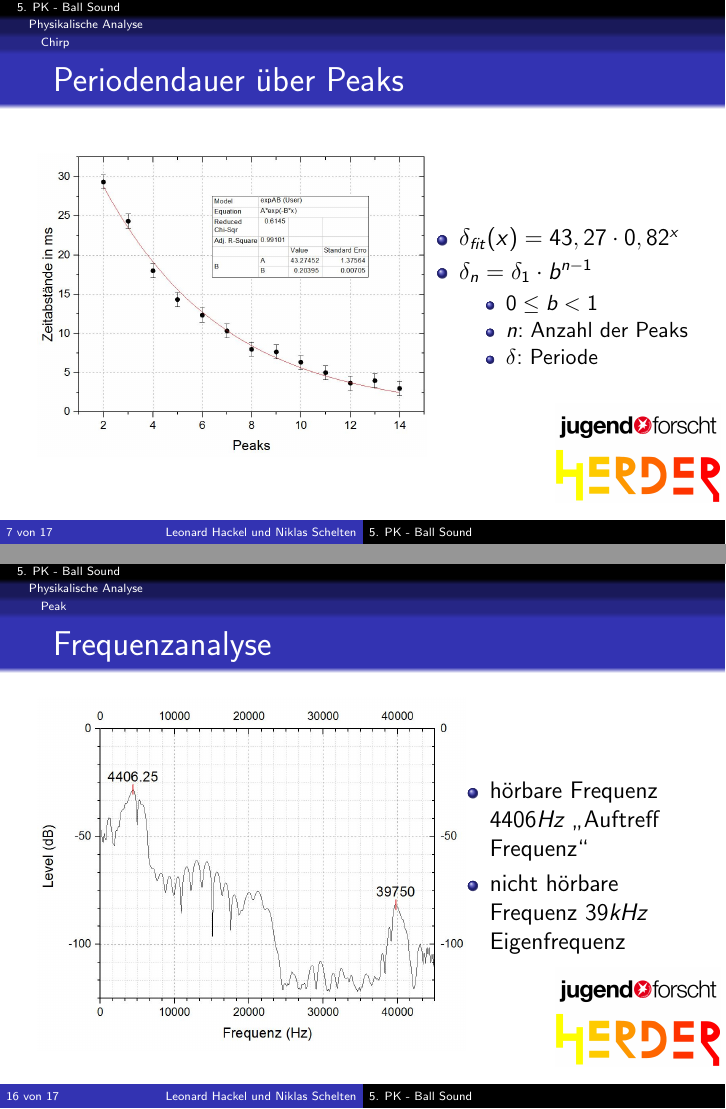
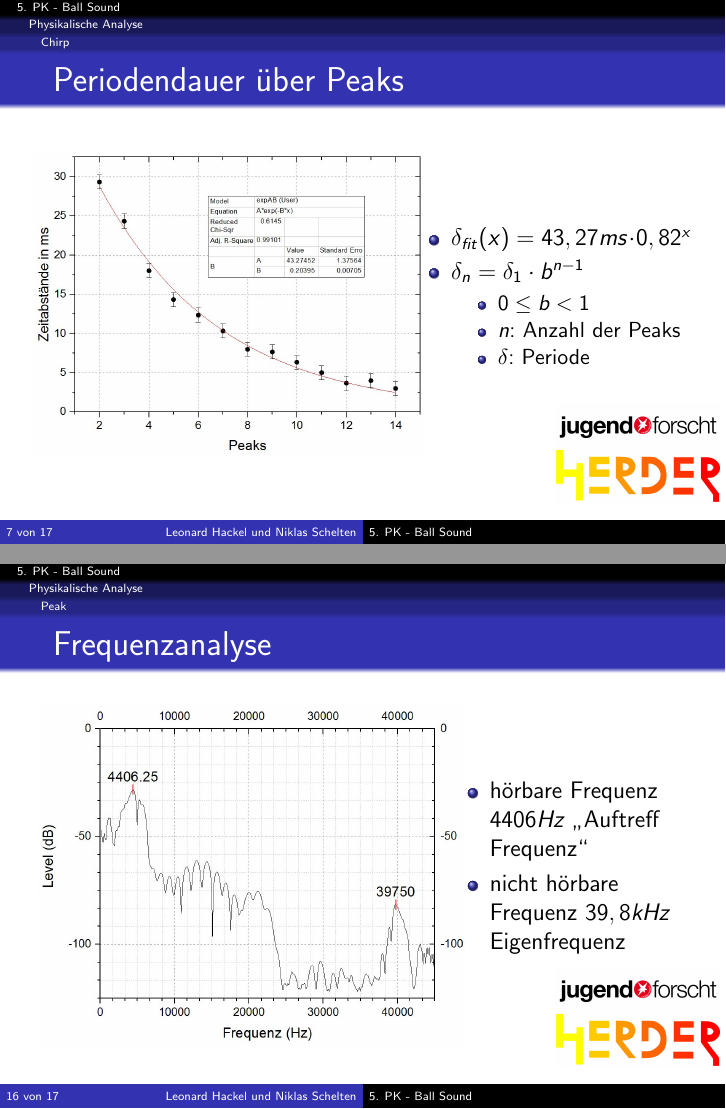
Before and after one commit to GamerGurke15/5.PK, LaTeX slides (Präsentation/Präsentation.tex): pages 15 and 43 of 44, joined at a grey line. Compiled offline with pdfLaTeX.

Commit message:
minor fixes

```diff
--- a/Präsentation/Präsentation.tex
+++ b/Präsentation/Präsentation.tex
@@ -4,10 +4,6 @@ TODO:
 - Magneten kaufen: http://www.amazon.de/Singende-Magnetsteine-Rattle-Snake-2er/dp/B00511MMY0/ref=sr_1_2?ie=UTF8&qid=1426673724&sr=8-2&keywords=zwitscher+magnete
 
 - Datum
-
-- Chirp center
-
-- Simulation alt tab
 
 alternative themes:
 JuanLesPins
@@ -130,9 +126,9 @@ Ablauf:
 \begin{column}{.55\textwidth}
 	\includegraphics[scale=0.265]{Bilder/Periodendauer.jpg}
 \end{column}
-\begin{column}{.45\textwidth}
+\begin{column}{.47\textwidth}
 	\begin{itemize}
-	\item<1-> $\delta_{fit}(x)=43,27\cdot 0,82^x$
+	\item<1-> $\delta_{fit}(x)=43,27ms\cdot 0,82^x$
 	\item<2-> $\delta_n=\delta_1\cdot b^{n-1}$
 		\begin{itemize}
 		\item $0\leq b<1$
@@ -255,7 +251,7 @@ Ablauf:
 \begin{column}{.4\textwidth}
 \begin{itemize}
 \item<2-> hörbare Frequenz $4406Hz$ "`Auftreff Frequenz"'
-\item<3-> nicht hörbare Frequenz $39kHz$ Eigenfrequenz
+\item<3-> nicht hörbare Frequenz $39,8kHz$ Eigenfrequenz
 \item[ ] \
 \end{itemize}
 \end{column}
```
Also changed, not shown: Präsentation/Präsentation.pdf, Präsentation/Präsentation.tex (2 more changed lines), 20 other files.
